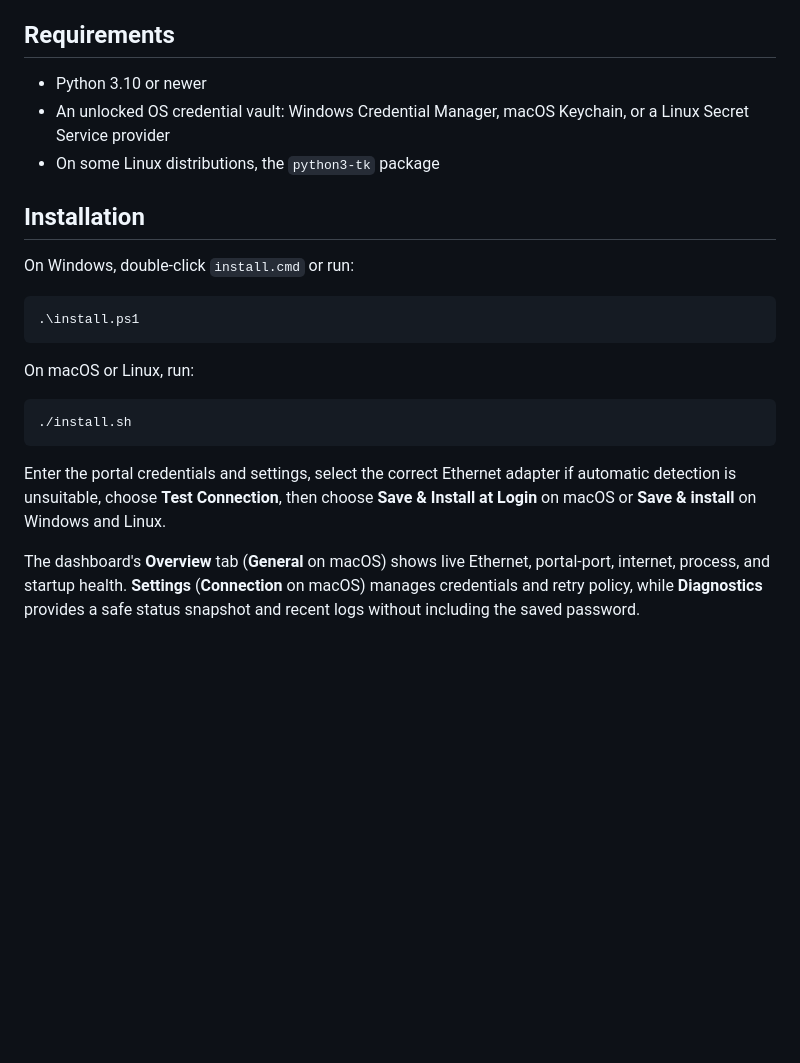
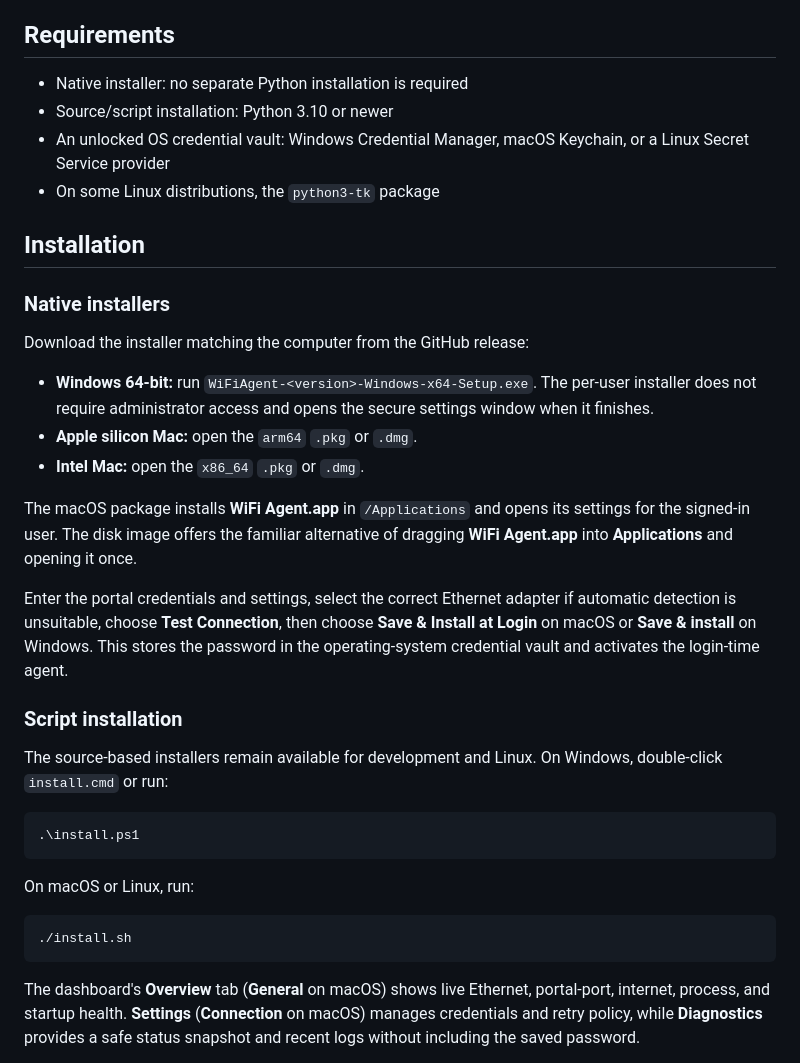
Before and after one commit to hotshot0104/Wifi-Agent, a Markdown page: README.md, the part around one of its changes. GitHub-like rendering; blank space fills up the shorter version.

````diff
--- a/README.md
+++ b/README.md
@@ -22,14 +22,38 @@ automatically restores or keeps alive an authenticated session.
 
 ## Requirements
 
-- Python 3.10 or newer
+- Native installer: no separate Python installation is required
+- Source/script installation: Python 3.10 or newer
 - An unlocked OS credential vault: Windows Credential Manager, macOS Keychain,
   or a Linux Secret Service provider
 - On some Linux distributions, the `python3-tk` package
 
 ## Installation
 
-On Windows, double-click `install.cmd` or run:
+### Native installers
+
+Download the installer matching the computer from the GitHub release:
+
+- **Windows 64-bit:** run `WiFiAgent-<version>-Windows-x64-Setup.exe`. The
+  per-user installer does not require administrator access and opens the secure
+  settings window when it finishes.
+- **Apple silicon Mac:** open the `arm64` `.pkg` or `.dmg`.
+- **Intel Mac:** open the `x86_64` `.pkg` or `.dmg`.
+
+The macOS package installs **WiFi Agent.app** in `/Applications` and opens its
+settings for the signed-in user. The disk image offers the familiar alternative
+of dragging **WiFi Agent.app** into **Applications** and opening it once.
+
+Enter the portal credentials and settings, select the correct Ethernet adapter
+if automatic detection is unsuitable, choose **Test Connection**, then choose
+**Save & Install at Login** on macOS or **Save & install** on Windows. This
+stores the password in the operating-system credential vault and activates the
+login-time agent.
+
+### Script installation
+
+The source-based installers remain available for development and Linux. On
+Windows, double-click `install.cmd` or run:
 
 ```powershell
 .\install.ps1
@@ -40,10 +64,6 @@ On macOS or Linux, run:
 ```sh
 ./install.sh
 ```
-
-Enter the portal credentials and settings, select the correct Ethernet adapter
-if automatic detection is unsuitable, choose **Test Connection**, then choose
-**Save & Install at Login** on macOS or **Save & install** on Windows and Linux.
 
 The dashboard's **Overview** tab (**General** on macOS) shows live Ethernet,
 portal-port, internet, process, and startup health. **Settings** (**Connection**
````
Also changed, not shown: other parts of README.md (+51 -3 lines).
